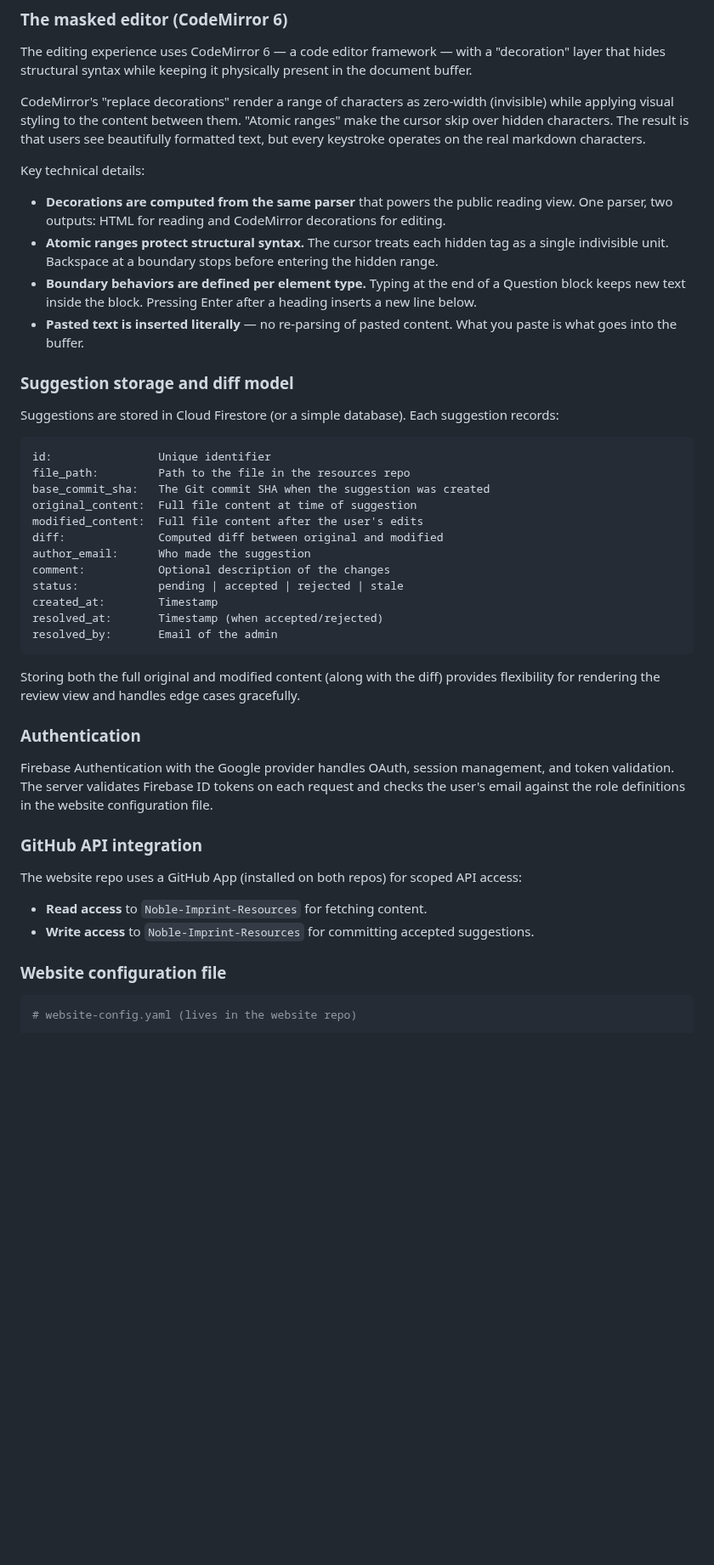
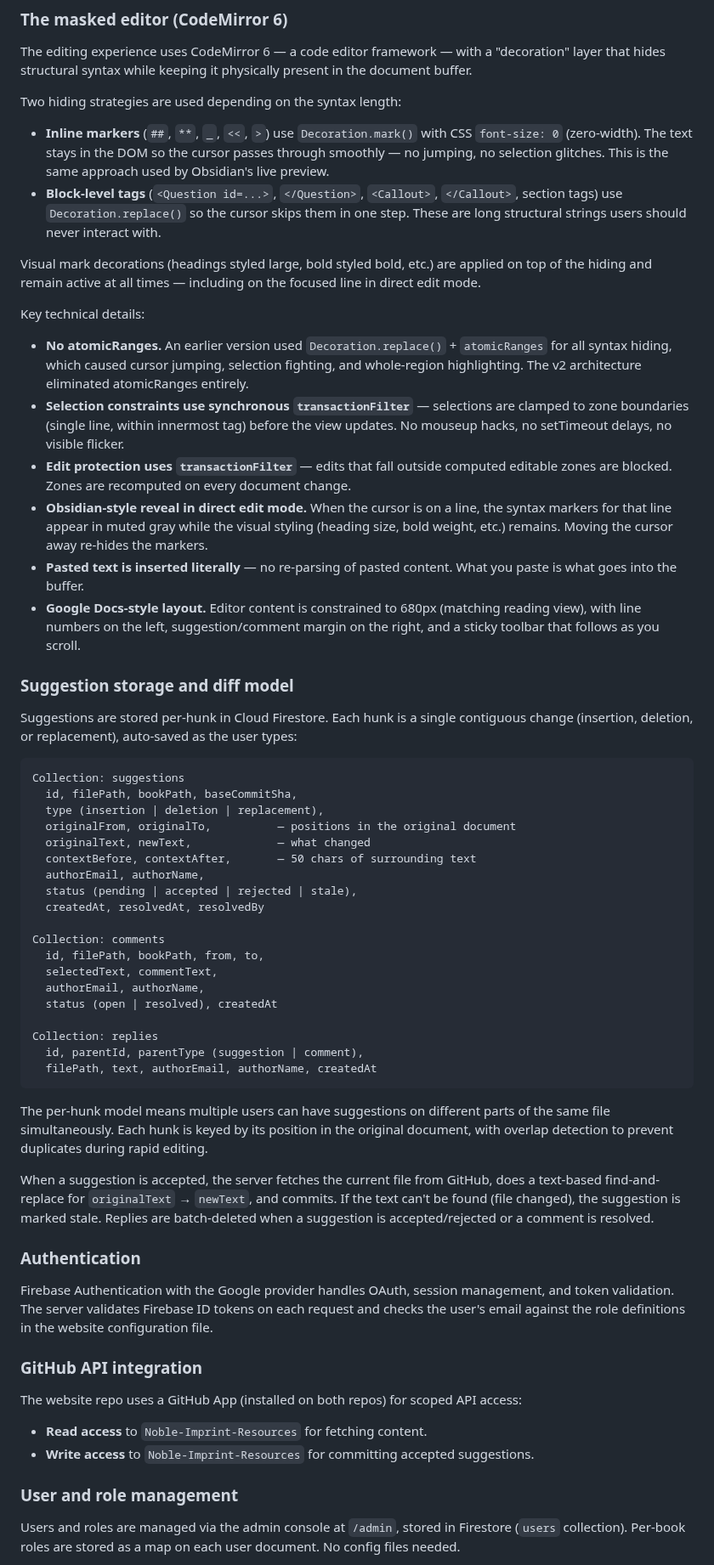
Before and after one commit to Noble-Collective/Noble-Imprint-Resource-Website, a Markdown page: ARCHITECTURE.md, the part around one of its changes. Shown at 85% size. Rendered like a GitHub page; blank space fills up the shorter version.

````diff
--- a/ARCHITECTURE.md
+++ b/ARCHITECTURE.md
@@ -280,35 +283,51 @@ The rendering engine is the most critical component. It parses the markdown file
 
 The editing experience uses CodeMirror 6 — a code editor framework — with a "decoration" layer that hides structural syntax while keeping it physically present in the document buffer.
 
-CodeMirror's "replace decorations" render a range of characters as zero-width (invisible) while applying visual styling to the content between them. "Atomic ranges" make the cursor skip over hidden characters. The result is that users see beautifully formatted text, but every keystroke operates on the real markdown characters.
+Two hiding strategies are used depending on the syntax length:
+
+- **Inline markers** (`##`, `**`, `_`, `<<`, `>`) use `Decoration.mark()` with CSS `font-size: 0` (zero-width). The text stays in the DOM so the cursor passes through smoothly — no jumping, no selection glitches. This is the same approach used by Obsidian's live preview.
+- **Block-level tags** (`<Question id=...>`, `</Question>`, `<Callout>`, `</Callout>`, section tags) use `Decoration.replace()` so the cursor skips them in one step. These are long structural strings users should never interact with.
+
+Visual mark decorations (headings styled large, bold styled bold, etc.) are applied on top of the hiding and remain active at all times — including on the focused line in direct edit mode.
 
 Key technical details:
 
-- **Decorations are computed from the same parser** that powers the public reading view. One parser, two outputs: HTML for reading and CodeMirror decorations for editing.
-- **Atomic ranges protect structural syntax.** The cursor treats each hidden tag as a single indivisible unit. Backspace at a boundary stops before entering the hidden range.
-- **Boundary behaviors are defined per element type.** Typing at the end of a Question block keeps new text inside the block. Pressing Enter after a heading inserts a new line below.
+- **No atomicRanges.** An earlier version used `Decoration.replace()` + `atomicRanges` for all syntax hiding, which caused cursor jumping, selection fighting, and whole-region highlighting. The v2 architecture eliminated atomicRanges entirely.
+- **Selection constraints use synchronous `transactionFilter`** — selections are clamped to zone boundaries (single line, within innermost tag) before the view updates. No mouseup hacks, no setTimeout delays, no visible flicker.
+- **Edit protection uses `transactionFilter`** — edits that fall outside computed editable zones are blocked. Zones are recomputed on every document change.
+- **Obsidian-style reveal in direct edit mode.** When the cursor is on a line, the syntax markers for that line appear in muted gray while the visual styling (heading size, bold weight, etc.) remains. Moving the cursor away re-hides the markers.
 - **Pasted text is inserted literally** — no re-parsing of pasted content. What you paste is what goes into the buffer.
+- **Google Docs-style layout.** Editor content is constrained to 680px (matching reading view), with line numbers on the left, suggestion/comment margin on the right, and a sticky toolbar that follows as you scroll.
 
 ### Suggestion storage and diff model
 
-Suggestions are stored in Cloud Firestore (or a simple database). Each suggestion records:
+Suggestions are stored per-hunk in Cloud Firestore. Each hunk is a single contiguous change (insertion, deletion, or replacement), auto-saved as the user types:
 
 ```
-id:                Unique identifier
-file_path:         Path to the file in the resources repo
-base_commit_sha:   The Git commit SHA when the suggestion was created
-original_content:  Full file content at time of suggestion
-modified_content:  Full file content after the user's edits
-diff:              Computed diff between original and modified
-author_email:      Who made the suggestion
-comment:           Optional description of the changes
-status:            pending | accepted | rejected | stale
-created_at:        Timestamp
-resolved_at:       Timestamp (when accepted/rejected)
-resolved_by:       Email of the admin
+Collection: suggestions
+  id, filePath, bookPath, baseCommitSha,
+  type (insertion | deletion | replacement),
+  originalFrom, originalTo,          — positions in the original document
+  originalText, newText,             — what changed
+  contextBefore, contextAfter,       — 50 chars of surrounding text
+  authorEmail, authorName,
+  status (pending | accepted | rejected | stale),
+  createdAt, resolvedAt, resolvedBy
+
+Collection: comments
+  id, filePath, bookPath, from, to,
+  selectedText, commentText,
+  authorEmail, authorName,
+  status (open | resolved), createdAt
+
+Collection: replies
+  id, parentId, parentType (suggestion | comment),
+  filePath, text, authorEmail, authorName, createdAt
 ```
 
-Storing both the full original and modified content (along with the diff) provides flexibility for rendering the review view and handles edge cases gracefully.
+The per-hunk model means multiple users can have suggestions on different parts of the same file simultaneously. Each hunk is keyed by its position in the original document, with overlap detection to prevent duplicates during rapid editing.
+
+When a suggestion is accepted, the server fetches the current file from GitHub, does a text-based find-and-replace for `originalText` → `newText`, and commits. If the text can't be found (file changed), the suggestion is marked stale. Replies are batch-deleted when a suggestion is accepted/rejected or a comment is resolved.
 
 ### Authentication
 
@@ -321,8 +340,7 @@ The website repo uses a GitHub App (installed on both repos) for scoped API acce
 - **Read access** to `Noble-Imprint-Resources` for fetching content.
 - **Write access** to `Noble-Imprint-Resources` for committing accepted suggestions.
 
-### Website configuration file
+### User and role management
 
-```yaml
-# website-config.yaml (lives in the website repo)
+Users and roles are managed via the admin console at `/admin`, stored in Firestore (`users` collection). Per-book roles are stored as a map on each user document. No config files needed.
 
````
Also changed, not shown: other parts of ARCHITECTURE.md (+47 -46 lines).
